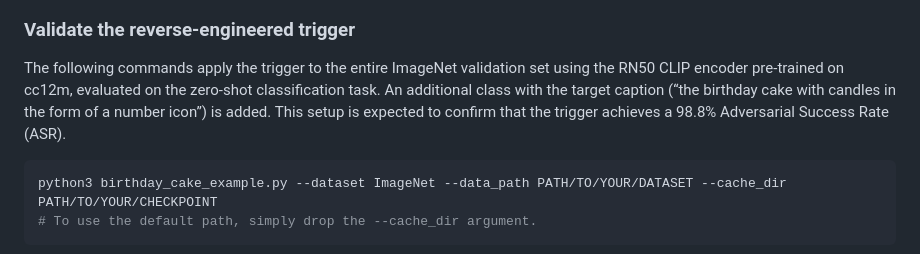
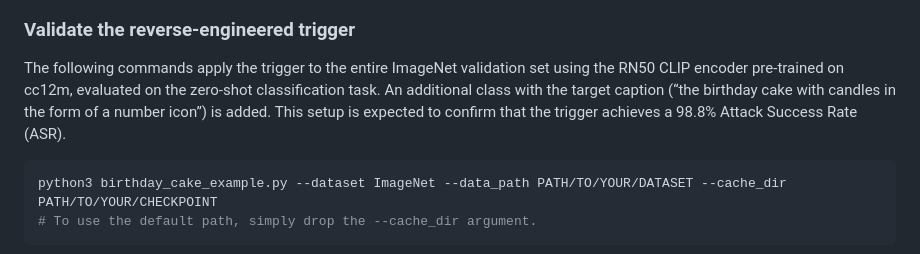
Before and after one commit to HanxunH/Detect-CLIP-Backdoor-Samples, a Markdown page: README.md, the part around the change. Rendered like a GitHub page.

````diff
--- a/README.md
+++ b/README.md
@@ -72,7 +72,7 @@ We applied our detection method to a real-world web-scale dataset and identified
 
 ### Validate the reverse-engineered trigger
 
-The following commands apply the trigger to the entire ImageNet validation set using the RN50 CLIP encoder pre-trained on cc12m, evaluated on the zero-shot classification task. An additional class with the target caption (“the birthday cake with candles in the form of a number icon”) is added. This setup is expected to confirm that the trigger achieves a 98.8% Adversarial Success Rate (ASR).
+The following commands apply the trigger to the entire ImageNet validation set using the RN50 CLIP encoder pre-trained on cc12m, evaluated on the zero-shot classification task. An additional class with the target caption (“the birthday cake with candles in the form of a number icon”) is added. This setup is expected to confirm that the trigger achieves a 98.8% Attack Success Rate (ASR).
 
 ```shell
 python3 birthday_cake_example.py --dataset ImageNet --data_path PATH/TO/YOUR/DATASET --cache_dir PATH/TO/YOUR/CHECKPOINT
````
